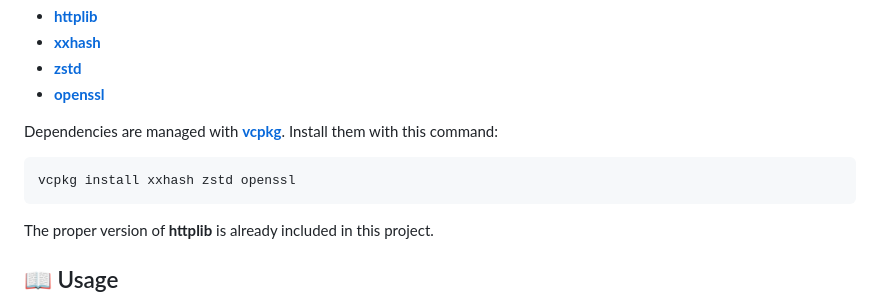
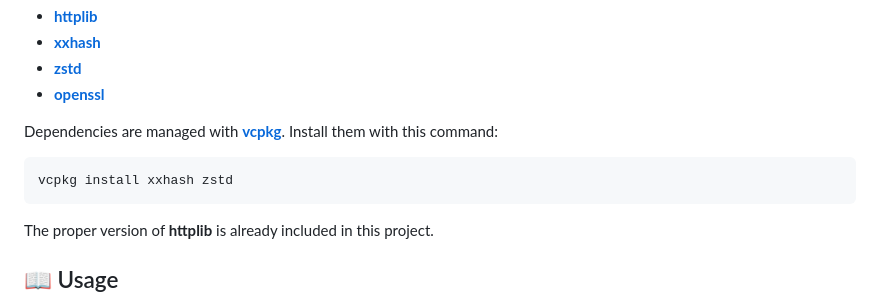
Before and after one commit to LuauDev/LuauAPI, a Markdown page: README.md, the part around the change. Drawn GitHub-style.

Commit message:
Update README.md
 love u

````diff
--- a/README.md
+++ b/README.md
@@ -57,7 +57,7 @@ This project uses the following libraries:
 Dependencies are managed with [**vcpkg**](https://github.com/microsoft/vcpkg). Install them with this command:
 
 ```sh
-vcpkg install xxhash zstd openssl
+vcpkg install xxhash zstd
 ```
 
 The proper version of **httplib** is already included in this project.
````
